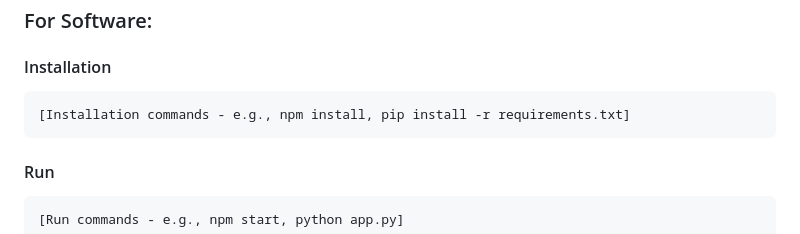
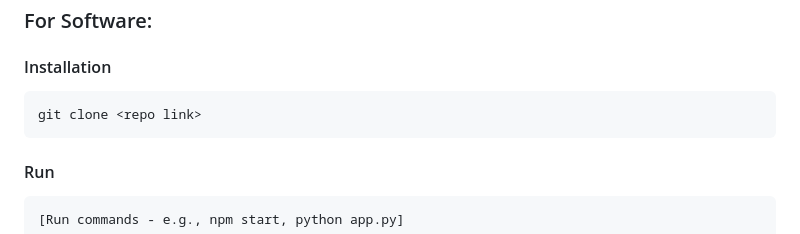
Before and after one commit to swas-2068/Daily_Planner, a Markdown page: README.md, the part around the change. Drawn GitHub-style.

````diff
--- a/README.md
+++ b/README.md
@@ -74,7 +74,7 @@ List the key features of your project:
 
 #### Installation
 ```bash
-[Installation commands - e.g., npm install, pip install -r requirements.txt]
+git clone <repo link>
 ```
 
 #### Run
````
